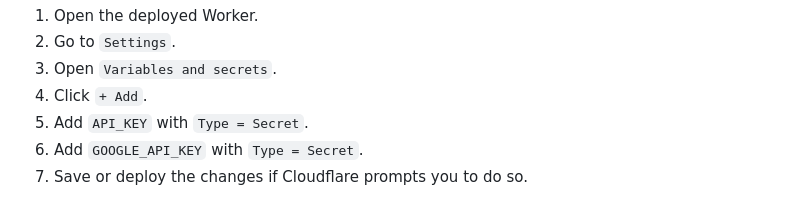
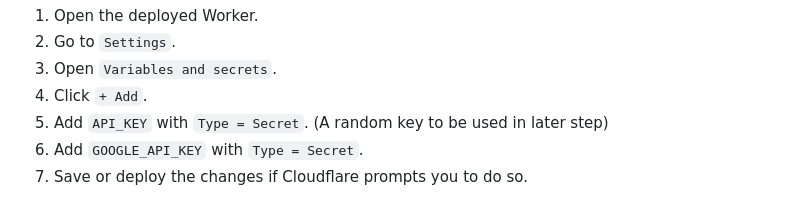
Before and after one commit to mirako-ai/mirako-interactive-agent, a Markdown page: DEPLOY.md, the part around the change. GitHub-like rendering.

```diff
--- a/DEPLOY.md
+++ b/DEPLOY.md
@@ -67,7 +67,7 @@ After deployment, add runtime secrets in the Cloudflare dashboard:
 2. Go to `Settings`.
 3. Open `Variables and secrets`.
 4. Click `+ Add`.
-5. Add `API_KEY` with `Type = Secret`.
+5. Add `API_KEY` with `Type = Secret`. (A random key to be used in later step)
 6. Add `GOOGLE_API_KEY` with `Type = Secret`.
 7. Save or deploy the changes if Cloudflare prompts you to do so.
 
```
